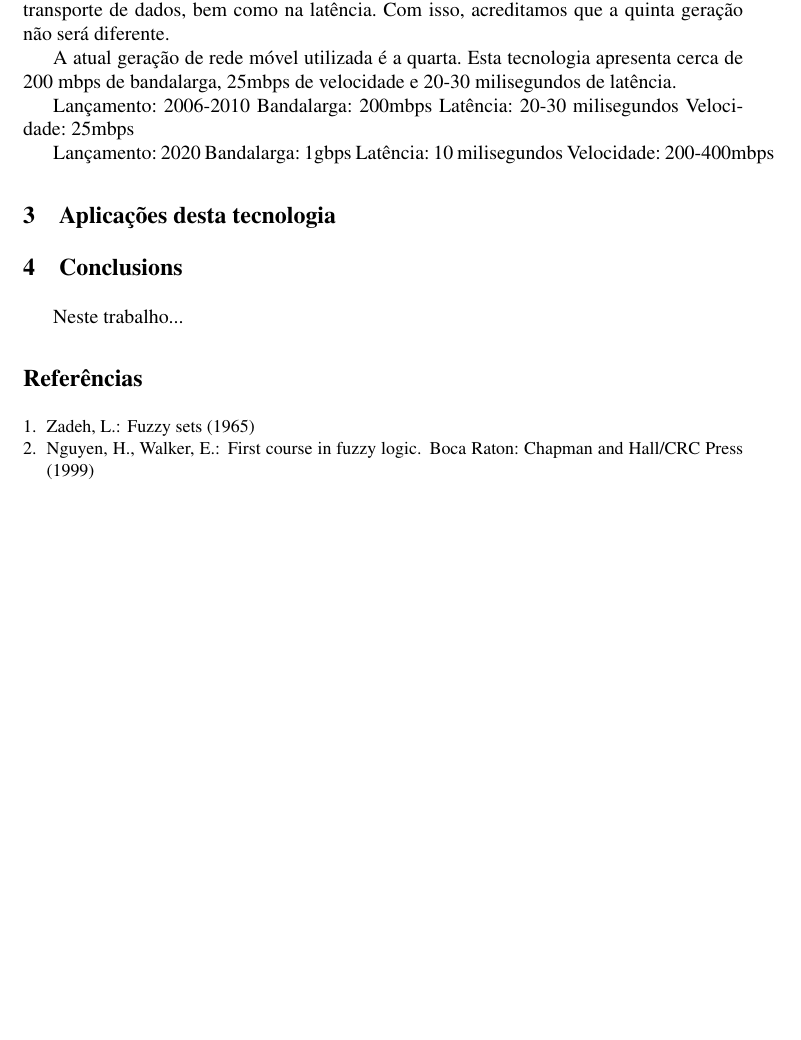
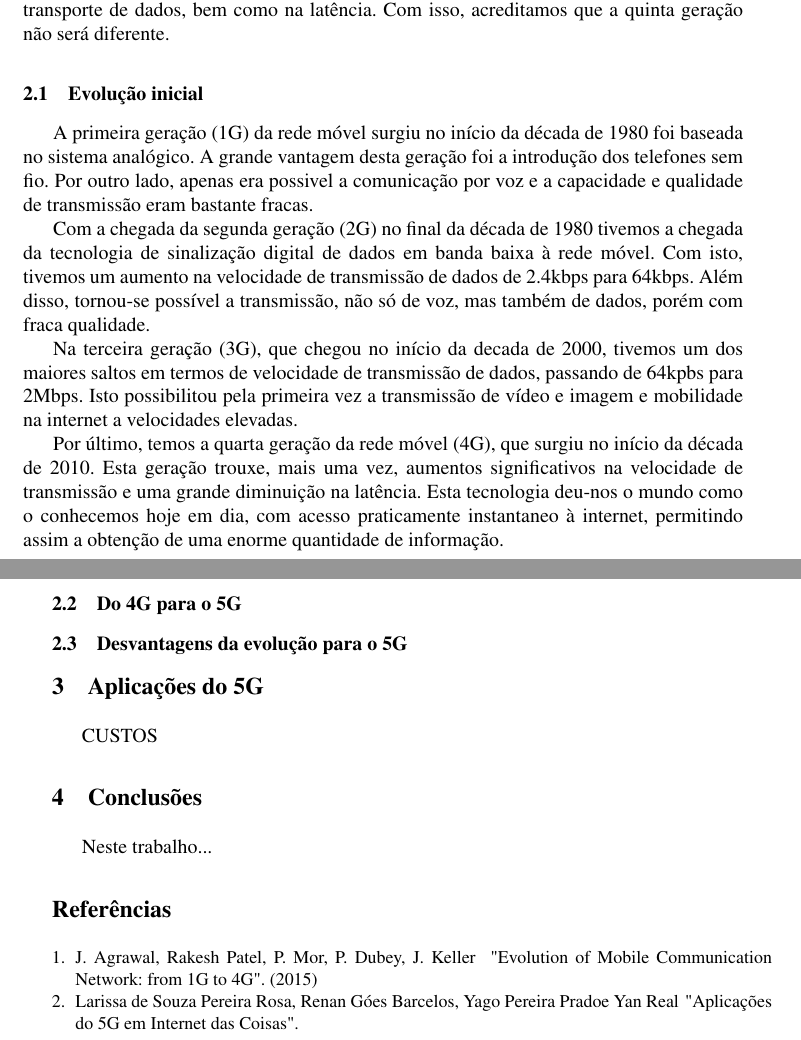
Before and after one commit to 29medium/RC_Project, a LaTeX paper (TP1/LatexFiles/lncs-paper.tex): part of the page before the commit and two parts of pages 1 and 2 of 2 after it, the two joined at a grey line, cut so that both start at the same text, the shorter picture padded with empty space. Compiled offline with pdfLaTeX.

Commit message:
From 1G to 4G

```diff
--- a/TP1/LatexFiles/lncs-paper.tex
+++ b/TP1/LatexFiles/lncs-paper.tex
@@ -46,34 +46,37 @@ Para isso, surge a necessidade de uma nova tecnologia: 5G. Esta tecnologia repre
 
 Cada geração da rede móvel - abreviada por um G - constuma surgir com um intervalo de 10 anos do sucessor e trazer mudanças significativas na capacidade e velocidade de transporte de dados, bem como na latência. Com isso, acreditamos que a quinta geração não será diferente.
 
-A atual geração de rede móvel utilizada é a quarta. Esta tecnologia apresenta cerca de 200 mbps de bandalarga, 25mbps de velocidade e 20-30 milisegundos de latência.
+\subsection{Evolução inicial}
 
-%4G
-Lançamento: 2006-2010
-Bandalarga: 200mbps
-Latência: 20-30 milisegundos
-Velocidade: 25mbps
+A primeira geração (1G) da rede móvel surgiu no início da década de 1980 foi baseada no sistema analógico. A grande vantagem desta geração foi a introdução dos telefones sem fio. Por outro lado, apenas era possivel a comunicação por voz e a capacidade e qualidade de transmissão eram bastante fracas.
 
-%5G
-Lançamento: 2020
-Bandalarga: 1gbps
-Latência: 10 milisegundos
-Velocidade: 200-400mbps
+Com a chegada da segunda geração (2G) no final da década de 1980 tivemos a chegada da tecnologia de sinalização digital de dados em banda baixa à rede móvel. Com isto, tivemos um aumento na velocidade de transmissão de dados de 2.4kbps para 64kbps. Além disso, tornou-se possível a transmissão, não só de voz, mas também de dados, porém com fraca qualidade.
 
-\section{Aplicações desta tecnologia}
+Na terceira geração (3G), que chegou no início da decada de 2000, tivemos um dos maiores saltos em termos de velocidade de transmissão de dados, passando de 64kpbs para 2Mbps. Isto possibilitou pela primeira vez a transmissão de vídeo e imagem e mobilidade na internet a velocidades elevadas.
 
-\section{Conclusions}
+Por último, temos a quarta geração da rede móvel (4G), que surgiu no início da década de 2010. Esta geração trouxe, mais uma vez, aumentos significativos na velocidade de transmissão e uma grande diminuição na latência. Esta tecnologia deu-nos o mundo como o conhecemos hoje em dia, com acesso praticamente instantaneo à internet, permitindo assim a obtenção de uma enorme quantidade de informação.
+
+\clearpage
+
+\subsection{Do 4G para o 5G}
+
+\subsection{Desvantagens da evolução para o 5G}
+
+\section{Aplicações do 5G}
+
+CUSTOS
+
+\section{Conclusões}
 Neste trabalho...
 
 \begin{thebibliography}{1}
-\bibitem{Zadeh65}
-Zadeh, L.:
-\newblock {Fuzzy sets} (1965)
+\bibitem{}
+J. Agrawal, Rakesh Patel, P. Mor, P. Dubey, J. Keller
+\newblock {"Evolution of Mobile Communication Network: from 1G to 4G".} (2015)
 
-\bibitem{Nguyen99}
-Nguyen, H., Walker, E.:
-\newblock {First course in fuzzy logic}.
-\newblock {Boca Raton: Chapman and Hall/CRC Press} (1999)
+\bibitem{}
+Larissa de Souza Pereira Rosa, Renan Góes Barcelos, Yago Pereira Pradoe Yan Real
+\newblock {"Aplicações do 5G em Internet das Coisas".}
 \end{thebibliography}
 
 \end{document}
```
